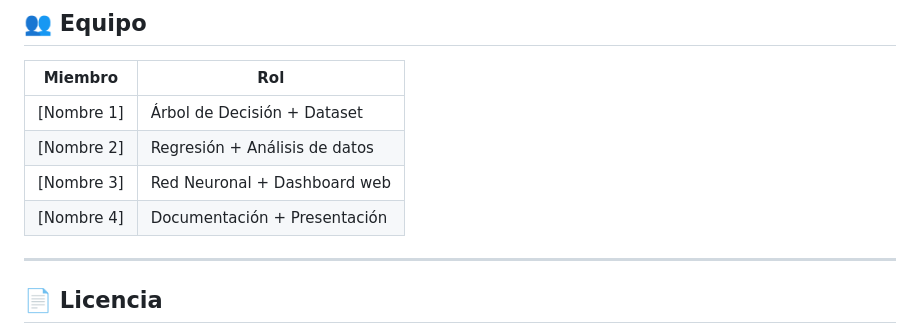
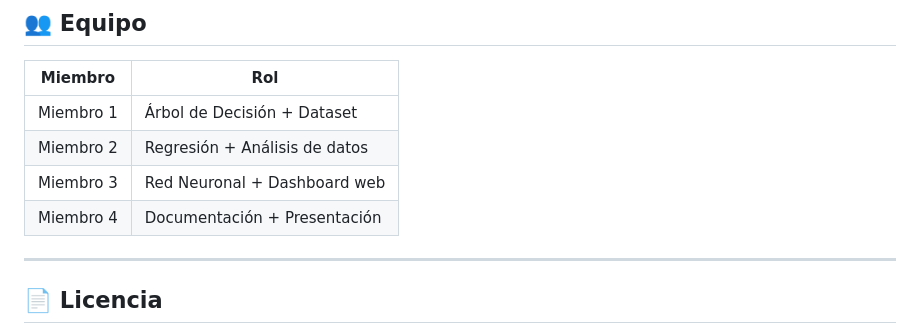
Before and after one commit to yohperez/spsr, a Markdown page: README.md, the part around the change. Rendered like a GitHub page.

```diff
--- a/README.md
+++ b/README.md
@@ -113,10 +113,10 @@ Los datos utilizados son **sintéticos y generados específicamente** para este
 
 | Miembro | Rol |
 |---------|-----|
-| [Nombre 1] | Árbol de Decisión + Dataset |
-| [Nombre 2] | Regresión + Análisis de datos |
-| [Nombre 3] | Red Neuronal + Dashboard web |
-| [Nombre 4] | Documentación + Presentación |
+| Miembro 1 | Árbol de Decisión + Dataset |
+| Miembro 2 | Regresión + Análisis de datos |
+| Miembro 3 | Red Neuronal + Dashboard web |
+| Miembro 4 | Documentación + Presentación |
 
 ---
 
```
